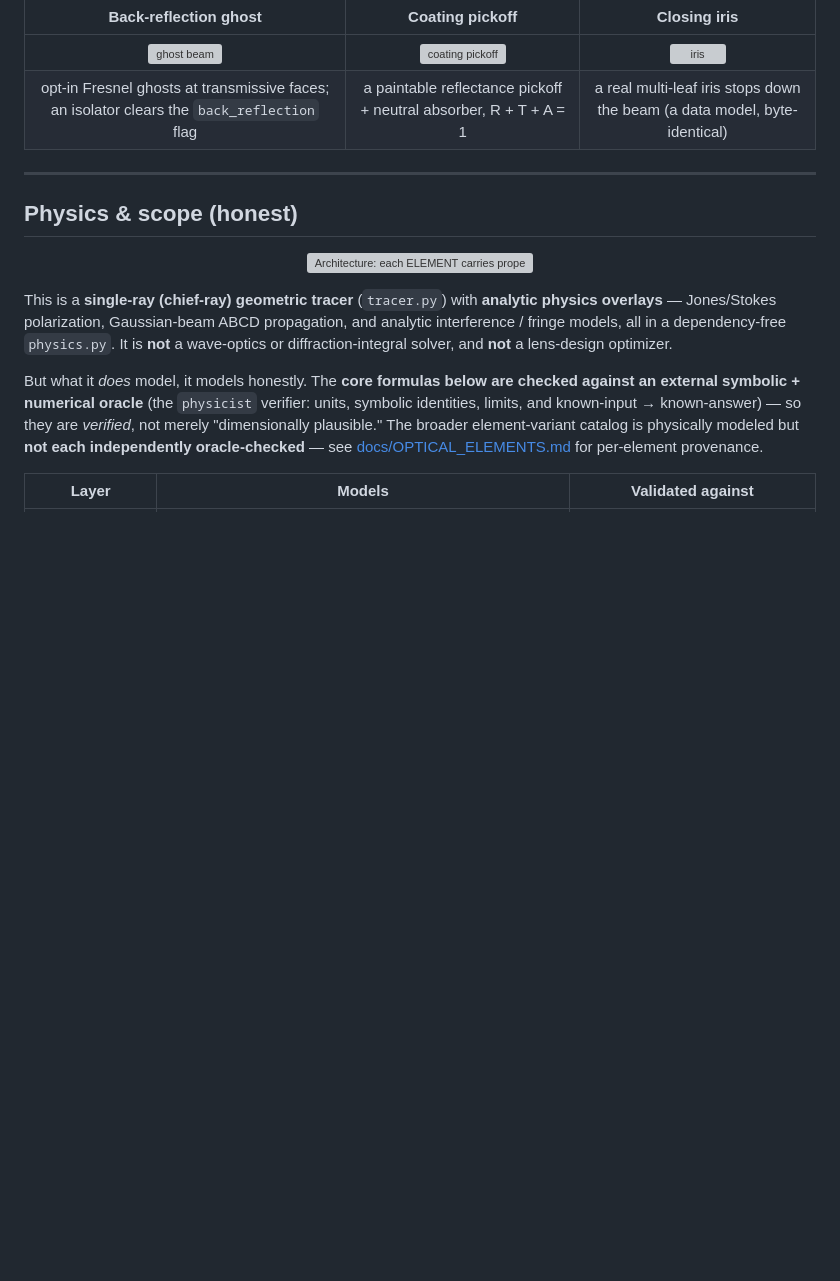
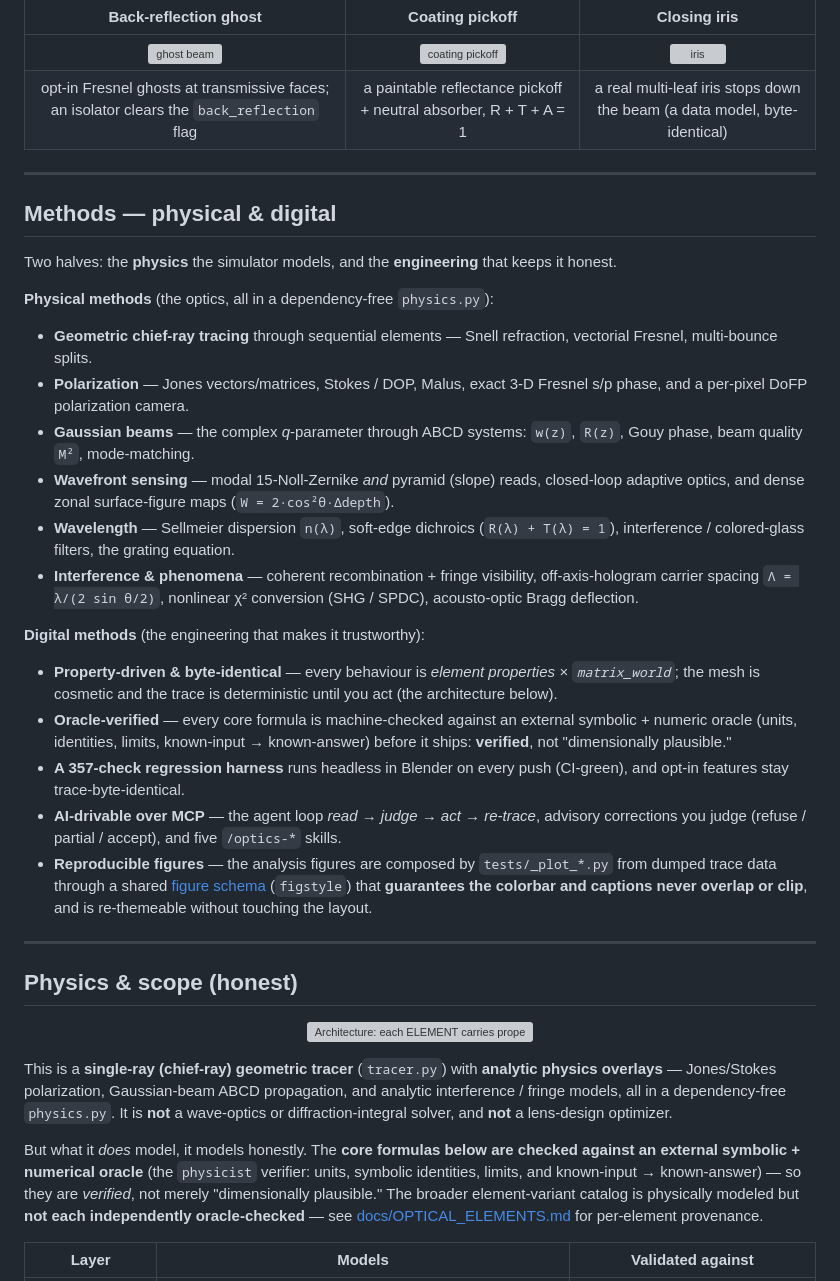
Before and after one commit to emircbngl/blender-optics-simulator, a Markdown page: README.md, the part around the change. GitHub-like rendering; blank space fills up the shorter version; grey boxes are pictures that could not be loaded.

Commit message:
docs(readme): add a Methods section — the physical + digital methods we use, with the diagrams
A consolidated 'Methods — physical & digital' section before Physics & scope: the optics the simulator
models (chief-ray tracing, Jones/Stokes + DoFP, Gaussian q-ABCD/M², modal+pyramid WFS, Sellmeier +
soft dichroics, interference/phenomena, nonlinear) and the engineering that keeps it honest
(property-driven byte-identical trace, oracle-verified formulas, the 357-check regression, the MCP agent
loop + skills, and the figstyle reproducible-figure schema). References the architecture + ai-loop
diagrams and docs/FIGURE_STYLE.md.

Co-Authored-By: Claude Opus 4.8 (1M context) <noreply@anthropic.com>

```diff
--- a/README.md
+++ b/README.md
@@ -256,6 +256,29 @@ element properties, every formula oracle-verified.
 
 ---
 
+## Methods — physical & digital
+
+Two halves: the **physics** the simulator models, and the **engineering** that keeps it honest.
+
+**Physical methods** (the optics, all in a dependency-free `physics.py`):
+
+- **Geometric chief-ray tracing** through sequential elements — Snell refraction, vectorial Fresnel, multi-bounce splits.
+- **Polarization** — Jones vectors/matrices, Stokes / DOP, Malus, exact 3-D Fresnel s/p phase, and a per-pixel DoFP polarization camera.
+- **Gaussian beams** — the complex *q*-parameter through ABCD systems: `w(z)`, `R(z)`, Gouy phase, beam quality `M²`, mode-matching.
+- **Wavefront sensing** — modal 15-Noll-Zernike *and* pyramid (slope) reads, closed-loop adaptive optics, and dense zonal surface-figure maps (`W = 2·cos²θ·Δdepth`).
+- **Wavelength** — Sellmeier dispersion `n(λ)`, soft-edge dichroics (`R(λ) + T(λ) = 1`), interference / colored-glass filters, the grating equation.
+- **Interference & phenomena** — coherent recombination + fringe visibility, off-axis-hologram carrier spacing `Λ = λ/(2 sin θ/2)`, nonlinear χ² conversion (SHG / SPDC), acousto-optic Bragg deflection.
+
+**Digital methods** (the engineering that makes it trustworthy):
+
+- **Property-driven & byte-identical** — every behaviour is *element properties × `matrix_world`*; the mesh is cosmetic and the trace is deterministic until you act (the architecture below).
+- **Oracle-verified** — every core formula is machine-checked against an external symbolic + numeric oracle (units, identities, limits, known-input → known-answer) before it ships: **verified**, not "dimensionally plausible."
+- **A 357-check regression harness** runs headless in Blender on every push (CI-green), and opt-in features stay trace-byte-identical.
+- **AI-drivable over MCP** — the agent loop *read → judge → act → re-trace*, advisory corrections you judge (refuse / partial / accept), and five `/optics-*` skills.
+- **Reproducible figures** — the analysis figures are composed by `tests/_plot_*.py` from dumped trace data through a shared [figure schema](docs/FIGURE_STYLE.md) (`figstyle`) that **guarantees the colorbar and captions never overlap or clip**, and is re-themeable without touching the layout.
+
+---
+
 ## Physics & scope (honest)
 
 <p align="center">
```
